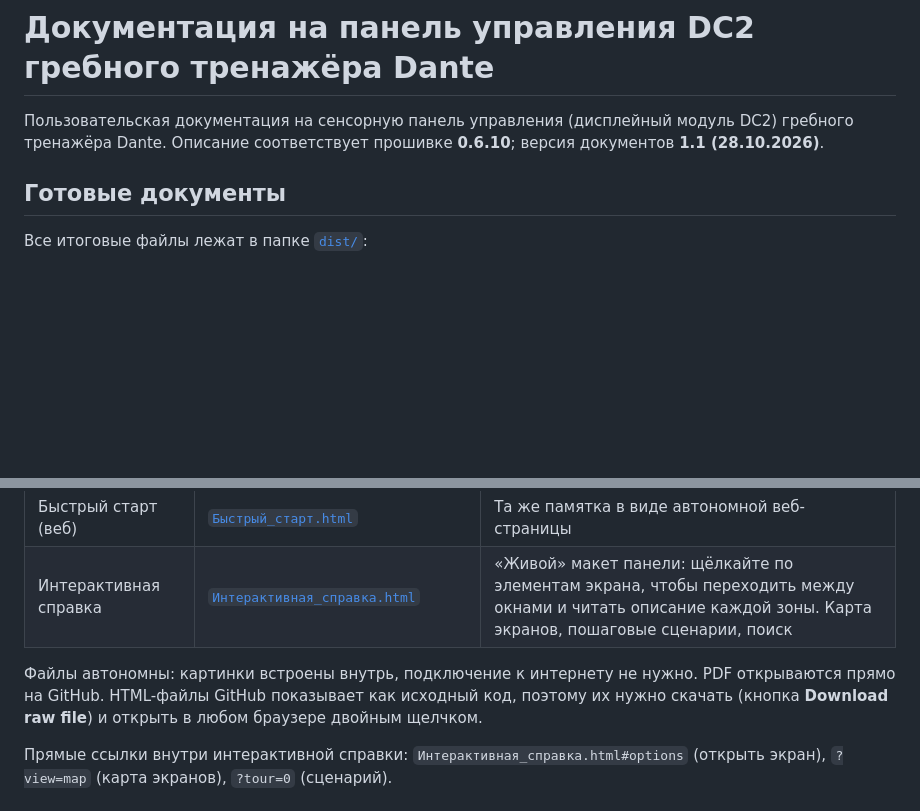
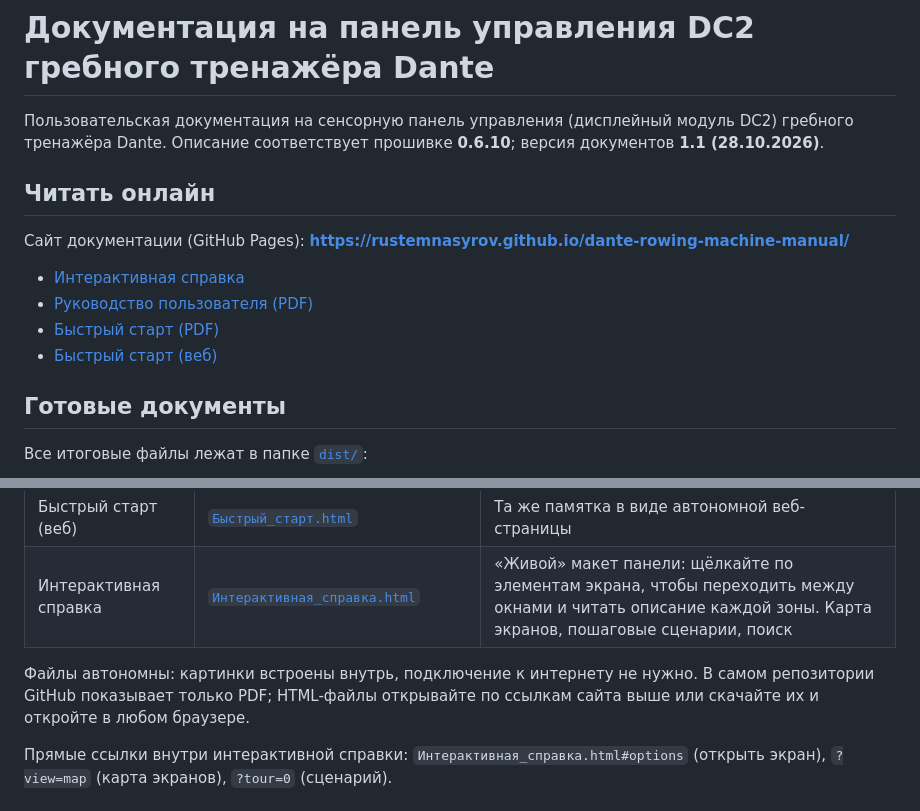
Before and after one commit to rustemnasyrov/dante-rowing-machine-manual, a Markdown page: README.md, 2 parts joined by grey strips. GitHub-like rendering; blank space fills up the shorter version.

Commit message:
README: ссылки на сайт GitHub Pages
Co-Authored-By: Claude Fable 5.1 <noreply@anthropic.com>

```diff
--- a/README.md
+++ b/README.md
@@ -2,6 +2,15 @@
 
 Пользовательская документация на сенсорную панель управления (дисплейный модуль DC2) гребного тренажёра Dante.
 Описание соответствует прошивке **0.6.10**; версия документов **1.1 (28.10.2026)**.
+
+## Читать онлайн
+
+Сайт документации (GitHub Pages): **https://rustemnasyrov.github.io/dante-rowing-machine-manual/**
+
+- [Интерактивная справка](https://rustemnasyrov.github.io/dante-rowing-machine-manual/dist/Интерактивная_справка.html)
+- [Руководство пользователя (PDF)](https://rustemnasyrov.github.io/dante-rowing-machine-manual/dist/Руководство_пользователя_DC2.pdf)
+- [Быстрый старт (PDF)](https://rustemnasyrov.github.io/dante-rowing-machine-manual/dist/Быстрый_старт.pdf)
+- [Быстрый старт (веб)](https://rustemnasyrov.github.io/dante-rowing-machine-manual/dist/Быстрый_старт.html)
 
 ## Готовые документы
 
@@ -15,7 +24,7 @@
 | Интерактивная справка | [`Интерактивная_справка.html`](dist/Интерактивная_справка.html) | «Живой» макет панели: щёлкайте по элементам экрана, чтобы переходить между окнами и читать описание каждой зоны. Карта экранов, пошаговые сценарии, поиск |
 
 Файлы автономны: картинки встроены внутрь, подключение к интернету не нужно.
-PDF открываются прямо на GitHub. HTML-файлы GitHub показывает как исходный код, поэтому их нужно скачать (кнопка **Download raw file**) и открыть в любом браузере двойным щелчком.
+В самом репозитории GitHub показывает только PDF; HTML-файлы открывайте по ссылкам сайта выше или скачайте их и откройте в любом браузере.
 
 Прямые ссылки внутри интерактивной справки: `Интерактивная_справка.html#options` (открыть экран), `?view=map` (карта экранов), `?tour=0` (сценарий).
 
```
